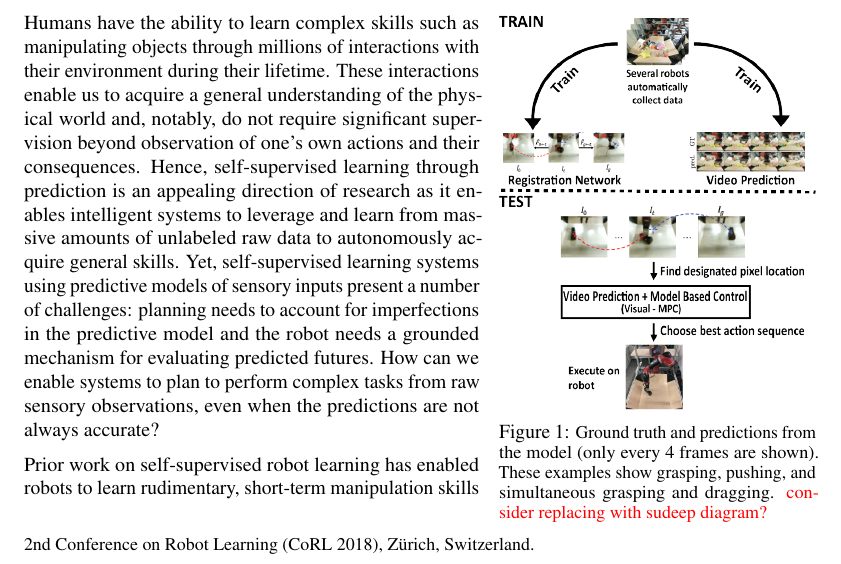
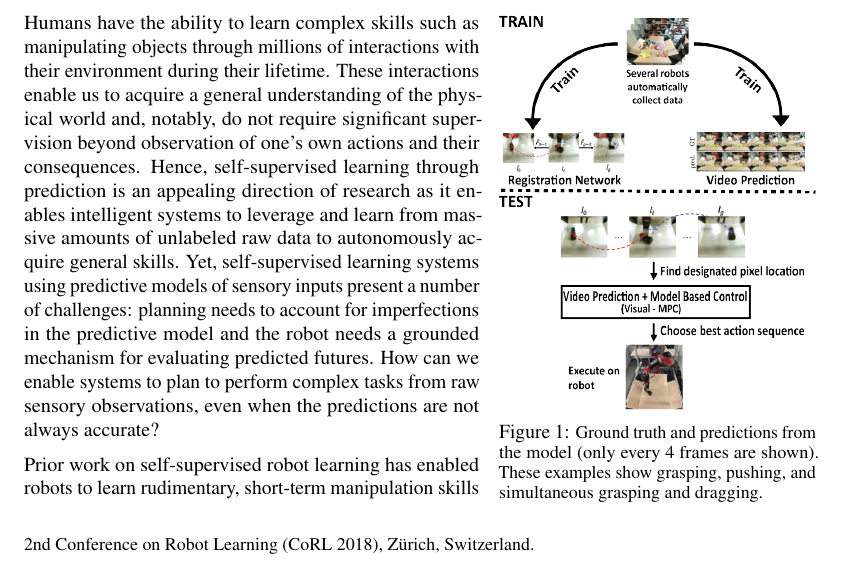
Before and after one commit to febert/latex-precision_onpolicy_grasping_VMPC, a LaTeX paper (main.tex, which reads intro.tex): part of page 1 of 13, cut so that both start at the same text. Compiled offline with pdfLaTeX.

Commit message:
Updates from ShareLaTeX

```diff
--- a/intro.tex
+++ b/intro.tex
@@ -4,7 +4,7 @@
 \vspace{-5mm}
 \centering
 \includegraphics[width=0.4\columnwidth,trim={3.2mm 0 0 0},clip]{images/new_overview}
-\caption{\small{Ground truth and predictions from the model (only every 4 frames are shown). These examples show grasping, pushing, and simultaneous grasping and dragging. \todo{consider replacing with sudeep diagram?}}}
+\caption{\small{Ground truth and predictions from the model (only every 4 frames are shown). These examples show grasping, pushing, and simultaneous grasping and dragging. }}
 \label{fig:video_prediction}
 \vspace{-0.2in}
 \end{wrapfigure}
```
